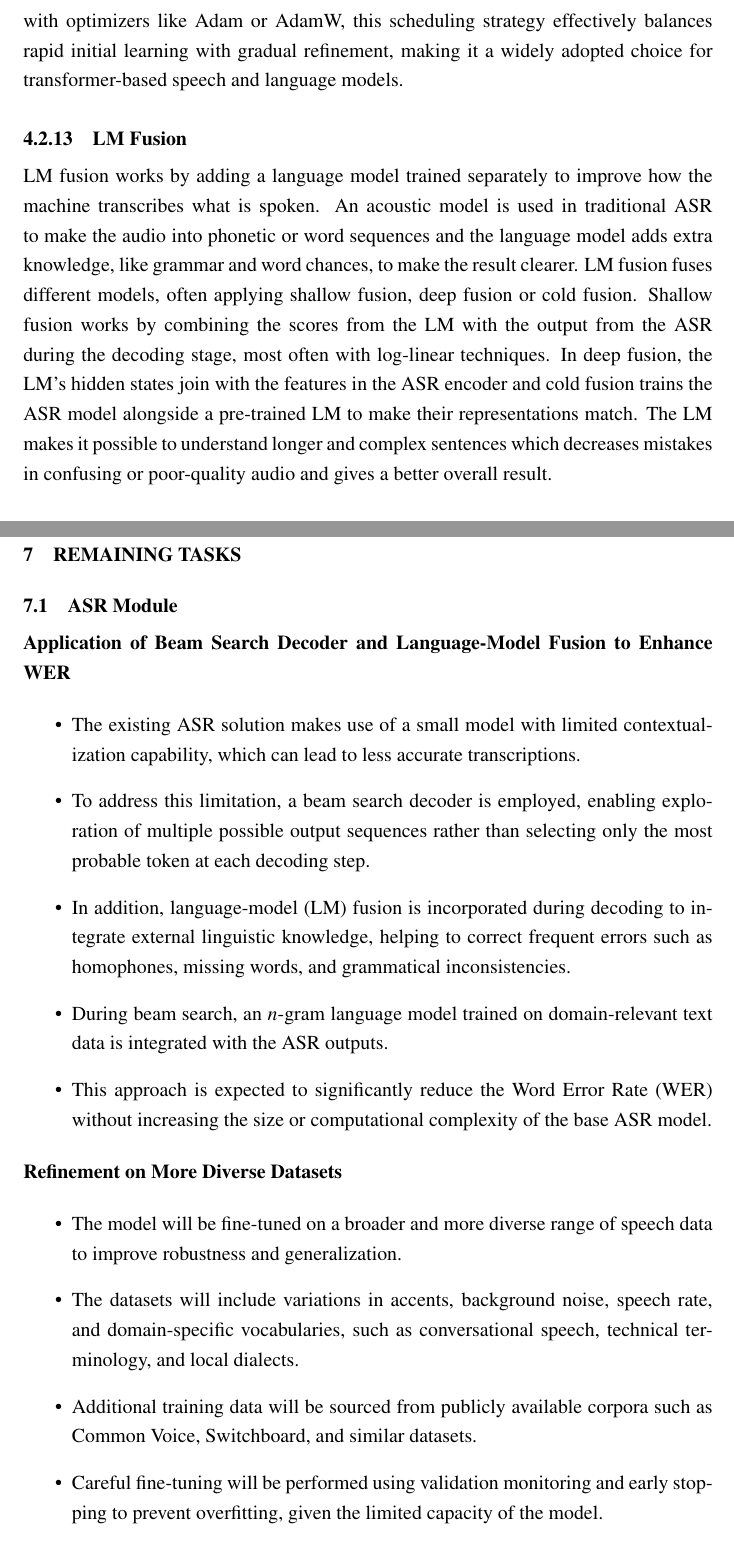
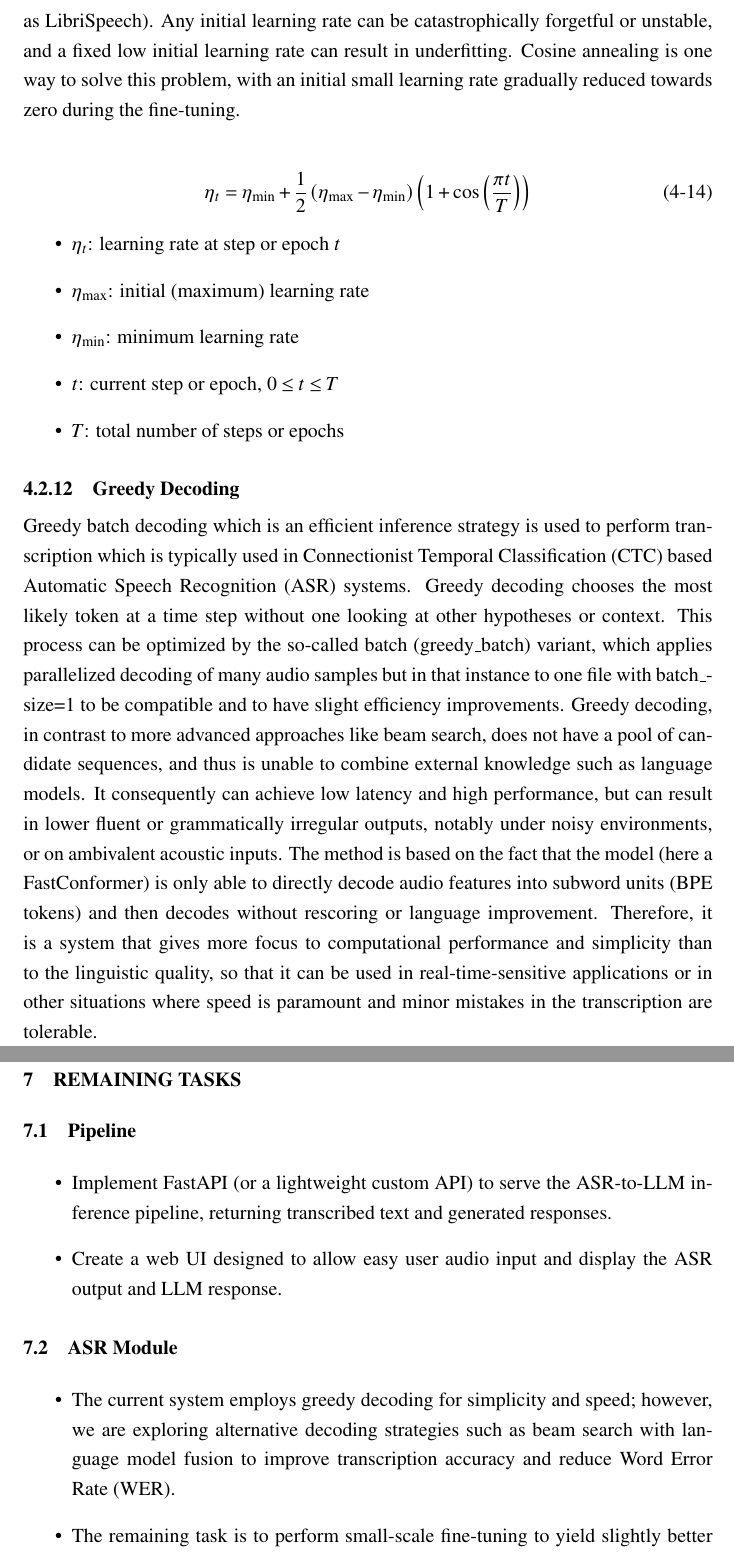
Before and after one commit to ShreejayShakya28/Dual-Conformer-Latek, a LaTeX document (main.tex, which reads Report/4. Methodology.tex, Report/7. Remaining Tasks.tex): two parts of pages 39 and 82 of 92 before the commit and two parts of pages 38 and 81 of 91 after it, joined at a grey line, cut at the place of the change. Compiled offline with pdfLaTeX.

Commit message:
Docs - remaining task, objective and cosine annealing

```diff
--- a/Report/4. Methodology.tex
+++ b/Report/4. Methodology.tex
@@ -399,2 +373,12 @@ root decay, defined as:
+In the case of fine-tuning, the model parameters are already in a well-trained state (e.g. using large-scale training data, such as LibriSpeech). Any initial learning rate can be catastrophically forgetful or unstable, and a fixed low initial learning rate can result in underfitting. Cosine annealing is one way to solve this problem, with an initial small learning rate gradually reduced towards zero during the fine-tuning.
 
 \begin{equation}
+\eta_t
+=
+\eta_{\min}
++
+\frac{1}{2}
+\left(\eta_{\max} - \eta_{\min}\right)
+\left(
+1 + \cos\left(\frac{\pi t}{T}\right)
+\right)
@@ -407,2 +385,9 @@ root decay, defined as:
 \end{equation}
 
+\begin{itemize}
+  \item $\eta_t$: learning rate at step or epoch $t$
+  \item $\eta_{\max}$: initial (maximum) learning rate
+  \item $\eta_{\min}$: minimum learning rate
+  \item $t$: current step or epoch, $0 \leq t \leq T$
+  \item $T$: total number of steps or epochs
+\end{itemize}
@@ -420,10 +395,7 @@ FastConformer that rely heavily on self-attention and convolutional blocks. When
-combined with optimizers like Adam or AdamW, this scheduling strategy effectively
-balances rapid initial learning with gradual refinement, making it a widely adopted
-choice for transformer-based speech and language models.
-
-
-\subsubsection{LM Fusion}
-LM fusion works by adding a language model trained separately to improve how the machine transcribes what is spoken. An acoustic model is used in traditional ASR to make the audio into phonetic or word sequences and the language model adds extra knowledge, like grammar and word chances, to make the result clearer. LM fusion fuses different models, often applying shallow fusion, deep fusion or cold fusion. Shallow fusion works by combining the scores from the LM with the output from the ASR during the decoding stage, most often with log-linear techniques. In deep fusion, the LM’s hidden states join with the features in the ASR encoder and cold fusion trains the ASR model alongside a pre-trained LM to make their representations match. The LM makes it possible to understand longer and complex sentences which decreases mistakes in confusing or poor-quality audio and gives a better overall result.
+\subsubsection{Greedy Decoding}
+Greedy batch decoding which is an efficient inference strategy is used to perform transcription which is typically used in Connectionist Temporal Classification (CTC) based Automatic Speech Recognition (ASR) systems. Greedy decoding chooses the most likely token at a time step without one looking at other hypotheses or context. This process can be optimized by the so-called batch (greedy\_batch) variant, which applies parallelized decoding of many audio samples but in that instance to one file with batch\_size=1 to be compatible and to have slight efficiency improvements.
+Greedy decoding, in contrast to more advanced approaches like beam search, does not have a pool of candidate sequences, and thus is unable to combine external knowledge such as language models. It consequently can achieve low latency and high performance, but can result in lower fluent or grammatically irregular outputs, notably under noisy environments, or on ambivalent acoustic inputs. The method is based on the fact that the model (here a FastConformer) is only able to directly decode audio features into subword units (BPE tokens) and then decodes without rescoring or language improvement.
+Therefore, it is a system that gives more focus to computational performance and simplicity than to the linguistic quality, so that it can be used in real-time-sensitive applications or in other situations where speed is paramount and minor mistakes in the transcription are tolerable.
 
 \subsubsection{Softmax Function}
 Softmax function helps convert raw logits from the output layer into a distribution of probabilities for the target vocabulary. This means the model creates probabilities for every output token (such as phonemes, characters or words) and, during decoding, it can pick the most likely sequence.
--- a/Report/7. Remaining Tasks.tex
+++ b/Report/7. Remaining Tasks.tex
@@ -1,25 +1,15 @@
 \newpage
 \section{\MakeUppercase{Remaining Tasks}}
-\subsection{ASR Module}
-
-\textbf{Application of Beam Search Decoder and Language-Model Fusion to Enhance WER}
-
+\subsection{Pipeline}
 \begin{itemize}
-	\item The existing ASR solution makes use of a small model with limited contextualization capability, which can lead to less accurate transcriptions.
-	\item To address this limitation, a beam search decoder is employed, enabling exploration of multiple possible output sequences rather than selecting only the most probable token at each decoding step.
-	\item In addition, language-model (LM) fusion is incorporated during decoding to integrate external linguistic knowledge, helping to correct frequent errors such as homophones, missing words, and grammatical inconsistencies.
-	\item During beam search, an \( n \)-gram language model trained on domain-relevant text data is integrated with the ASR outputs.
-	\item This approach is expected to significantly reduce the Word Error Rate (WER) without increasing the size or computational complexity of the base ASR model.
+	\item Implement FastAPI (or a lightweight custom API) to serve the ASR-to-LLM inference pipeline, returning transcribed text and generated responses.
+	\item Create a web UI designed to allow easy user audio input and display the ASR output and LLM response.
 \end{itemize}
 
-\textbf{Refinement on More Diverse Datasets}
-
+\subsection{ASR Module}
 \begin{itemize}
-	\item The model will be fine-tuned on a broader and more diverse range of speech data to improve robustness and generalization.
-	\item The datasets will include variations in accents, background noise, speech rate, and domain-specific vocabularies, such as conversational speech, technical terminology, and local dialects.
-	\item Additional training data will be sourced from publicly available corpora such as Common Voice, Switchboard, and similar datasets.
-	\item Careful fine-tuning will be performed using validation monitoring and early stopping to prevent overfitting, given the limited capacity of the model.
-	\item The overall goal is to enhance the stability of the ASR system in real-world scenarios while preserving its lightweight design.
+	\item The current system employs greedy decoding for simplicity and speed; however, we are exploring alternative decoding strategies such as beam search with language model fusion to improve transcription accuracy and reduce Word Error Rate (WER).
+	\item The remaining task is to perform small-scale fine-tuning to yield slightly better transcription results and reduce Word Error Rate (WER).
 \end{itemize}
 
 \subsection{Small Language Model}
```
Also changed, not shown: Report/1. Introduction.tex (+1 -1 lines), Report/4. Methodology.tex (46 more changed lines).
